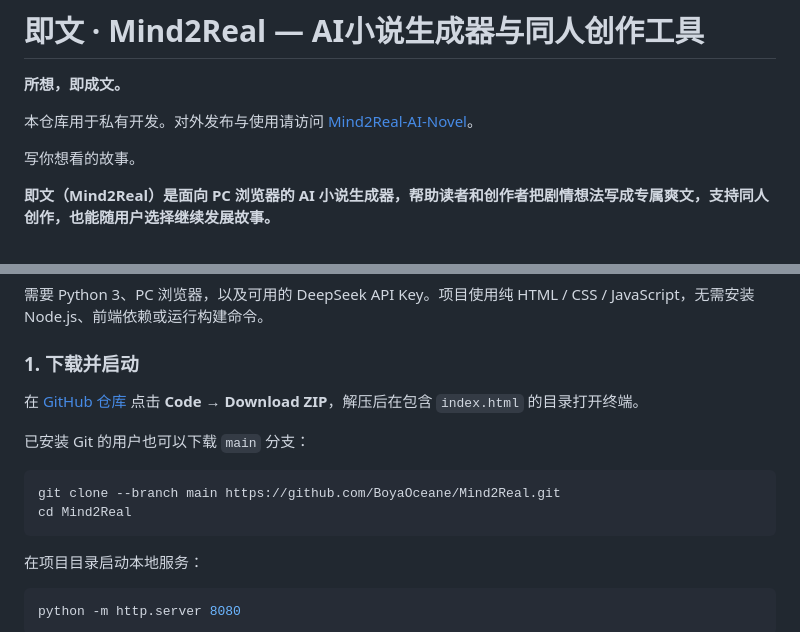
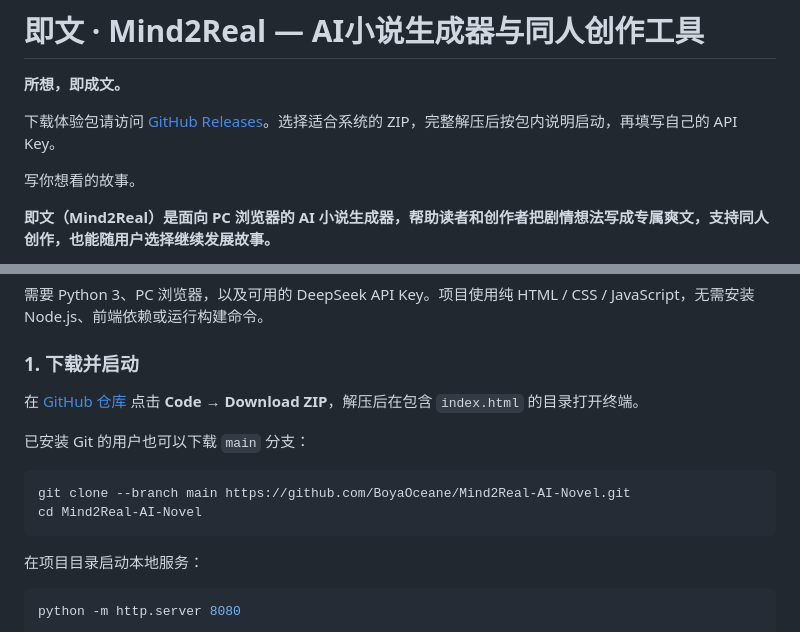
Before and after one commit to BoyaOceane/Mind2Real-AI-Novel, a Markdown page: README.md, 2 parts joined by grey strips. Rendered like a GitHub page.

Commit message:
docs: 同步最新main并修正公开下载入口

````diff
--- a/README.md
+++ b/README.md
@@ -2,7 +2,7 @@
 
 **所想，即成文。**
 
-本仓库用于私有开发。对外发布与使用请访问 [Mind2Real-AI-Novel](https://github.com/BoyaOceane/Mind2Real-AI-Novel)。
+下载体验包请访问 [GitHub Releases](https://github.com/BoyaOceane/Mind2Real-AI-Novel/releases)。选择适合系统的 ZIP，完整解压后按包内说明启动，再填写自己的 API Key。
 
 写你想看的故事。
 
@@ -41,8 +41,8 @@
 已安装 Git 的用户也可以下载 `main` 分支：
 
 ```powershell
-git clone --branch main https://github.com/BoyaOceane/Mind2Real.git
-cd Mind2Real
+git clone --branch main https://github.com/BoyaOceane/Mind2Real-AI-Novel.git
+cd Mind2Real-AI-Novel
 ```
 
 在项目目录启动本地服务：
````
Also changed, not shown: other parts of README.md (+1 -1 lines).
